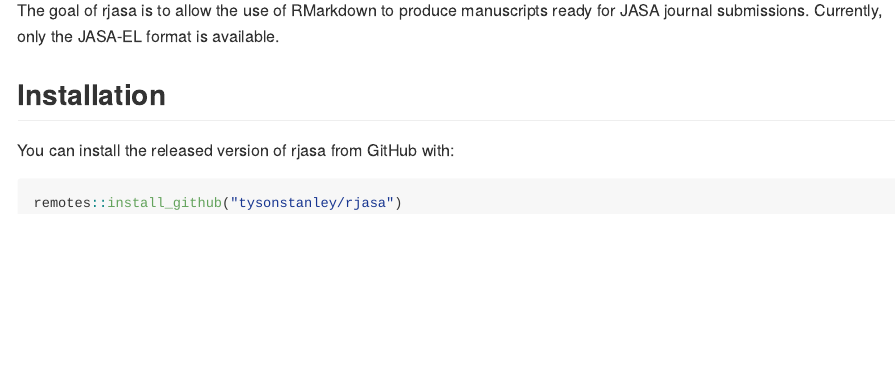
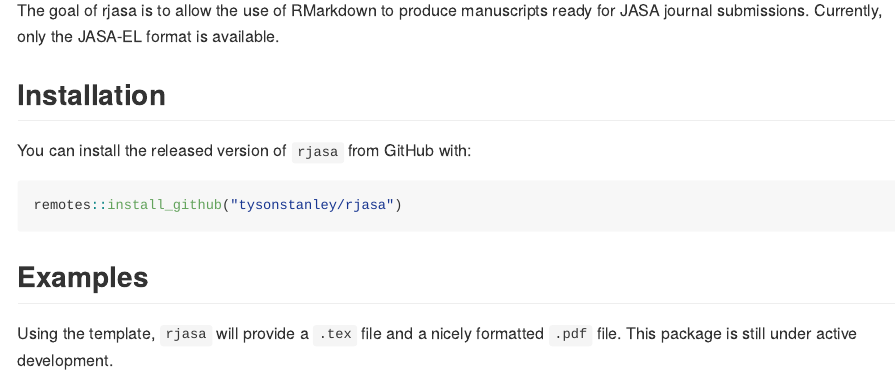
Before and after one commit to TysonStanley/rjasa, an R Markdown document (README.Rmd): the page in a window 1100 px wide, from 110 px down. The pictures show the output file README.md that the author committed with the source, drawn offline in the style of GitHub; badge pictures from the web are left out.

Commit message:
added travis and readme updates

````diff
--- /dev/null
+++ b/.travis.yml
@@ -0,0 +1,5 @@
+# R for travis: see documentation at https://docs.travis-ci.com/user/languages/r
+
+language: R
+sudo: false
+cache: packages
--- a/README.Rmd
+++ b/README.Rmd
@@ -18,8 +21,12 @@
 
 ## Installation
 
-You can install the released version of rjasa from GitHub with:
+You can install the released version of `rjasa` from GitHub with:
 
-``` r
+``` {r, eval=FALSE}
 remotes::install_github("tysonstanley/rjasa")
 ```
+
+## Examples
+
+Using the template, `rjasa` will provide a `.tex` file and a nicely formatted `.pdf` file. This package is still under active development.
````
Also changed, not shown: README.md, README.Rmd (3 more changed lines), 1 other file.
